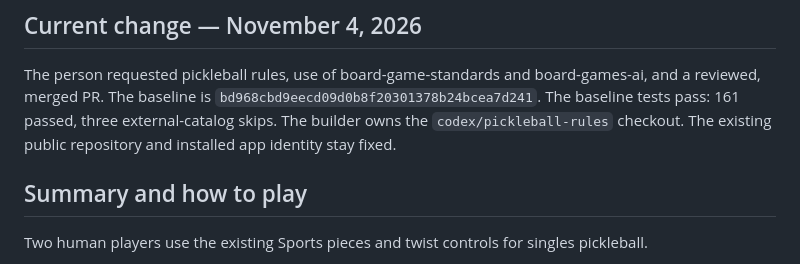
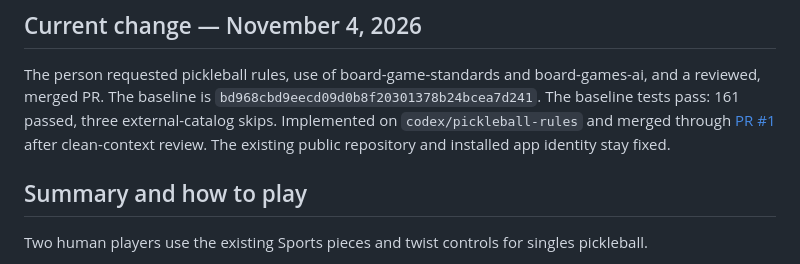
Before and after one commit to Kevinmthau/Board-tennis, a Markdown page: docs/PLAN.md, the part around the change. Drawn GitHub-style.

```diff
--- a/docs/PLAN.md
+++ b/docs/PLAN.md
@@ -4,7 +4,7 @@
 
 The person requested pickleball rules, use of board-game-standards and board-games-ai, and a reviewed, merged PR.
 The baseline is `bd968cbd9eecd09d0b8f20301378b24bcea7d241`. The baseline tests pass: 161 passed, three external-catalog skips.
-The builder owns the `codex/pickleball-rules` checkout. The existing public repository and installed app identity stay fixed.
+Implemented on `codex/pickleball-rules` and merged through [PR #1](https://github.com/Kevinmthau/Board-tennis/pull/1) after clean-context review. The existing public repository and installed app identity stay fixed.
 
 ## Summary and how to play
 
```
Also changed, not shown: docs/ACCEPTANCE-LEDGER.md (+2 -1 lines), docs/BUILD-CHECKLIST.md (+1 -1 lines).
